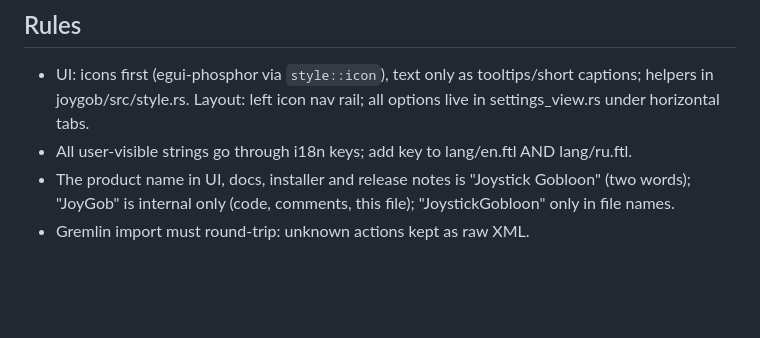
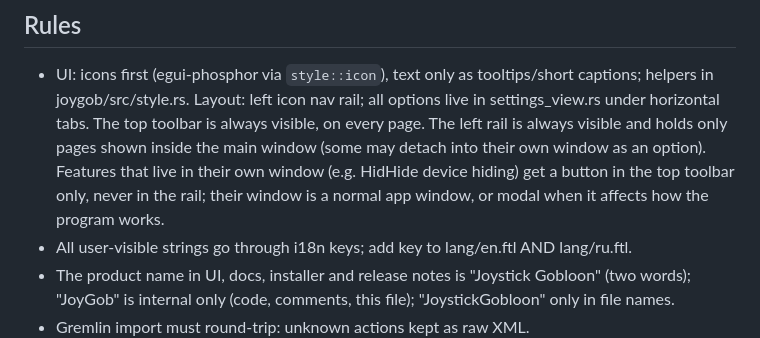
Before and after one commit to h0useRus/JoystickGobloon, a Markdown page: CLAUDE.md, the part around the change. GitHub-like rendering; blank space fills up the shorter version.

Commit message:
docs: UI rules for the toolbar, the rail and separate windows
Co-Authored-By: Claude Opus 5.5 <noreply@anthropic.com>

```diff
--- a/CLAUDE.md
+++ b/CLAUDE.md
@@ -30,6 +30,10 @@ Plan: phases 0-9 in docs/ROADMAP.md (phases 0-8 done; R14+ profiles only, no R13
 ## Rules
 - UI: icons first (egui-phosphor via `style::icon`), text only as tooltips/short captions; helpers in joygob/src/style.rs.
   Layout: left icon nav rail; all options live in settings_view.rs under horizontal tabs.
+  The top toolbar is always visible, on every page. The left rail is always visible and holds only pages
+  shown inside the main window (some may detach into their own window as an option). Features that live
+  in their own window (e.g. HidHide device hiding) get a button in the top toolbar only, never in the rail;
+  their window is a normal app window, or modal when it affects how the program works.
 - All user-visible strings go through i18n keys; add key to lang/en.ftl AND lang/ru.ftl.
 - The product name in UI, docs, installer and release notes is "Joystick Gobloon" (two words);
   "JoyGob" is internal only (code, comments, this file); "JoystickGobloon" only in file names.
```
